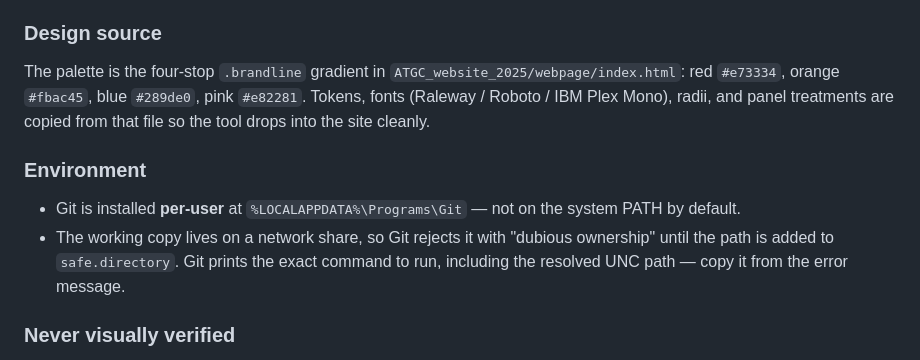
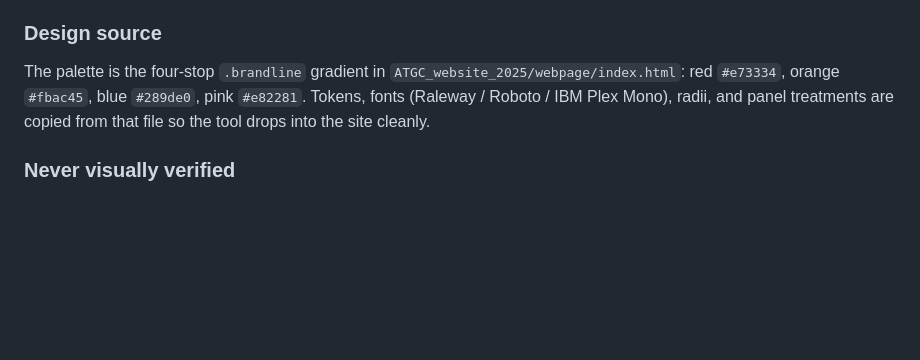
Before and after one commit to Technion-Genomics-Center/nextseq-flowcell-calculator, a Markdown page: README.md, the part around the change. Rendered like a GitHub page; blank space fills up the shorter version.

Commit message:
README: drop the Environment notes (per-user Git, share path)
Co-Authored-By: Claude Opus 5.5 <noreply@anthropic.com>
Claude-Session: https://claude.ai/code/session_01HeodNfhZKLJefoapi7mrMT

```diff
--- a/README.md
+++ b/README.md
@@ -81,14 +81,6 @@ The palette is the four-stop `.brandline` gradient in
 pink `#e82281`. Tokens, fonts (Raleway / Roboto / IBM Plex Mono), radii, and panel
 treatments are copied from that file so the tool drops into the site cleanly.
 
-### Environment
-
-- Git is installed **per-user** at `%LOCALAPPDATA%\Programs\Git` — not on the system PATH
-  by default.
-- The working copy lives on a network share, so Git rejects it with "dubious ownership"
-  until the path is added to `safe.directory`. Git prints the exact command to run,
-  including the resolved UNC path — copy it from the error message.
-
 ### Never visually verified
 
 Every layout and styling change so far was verified structurally only — the browser
```
